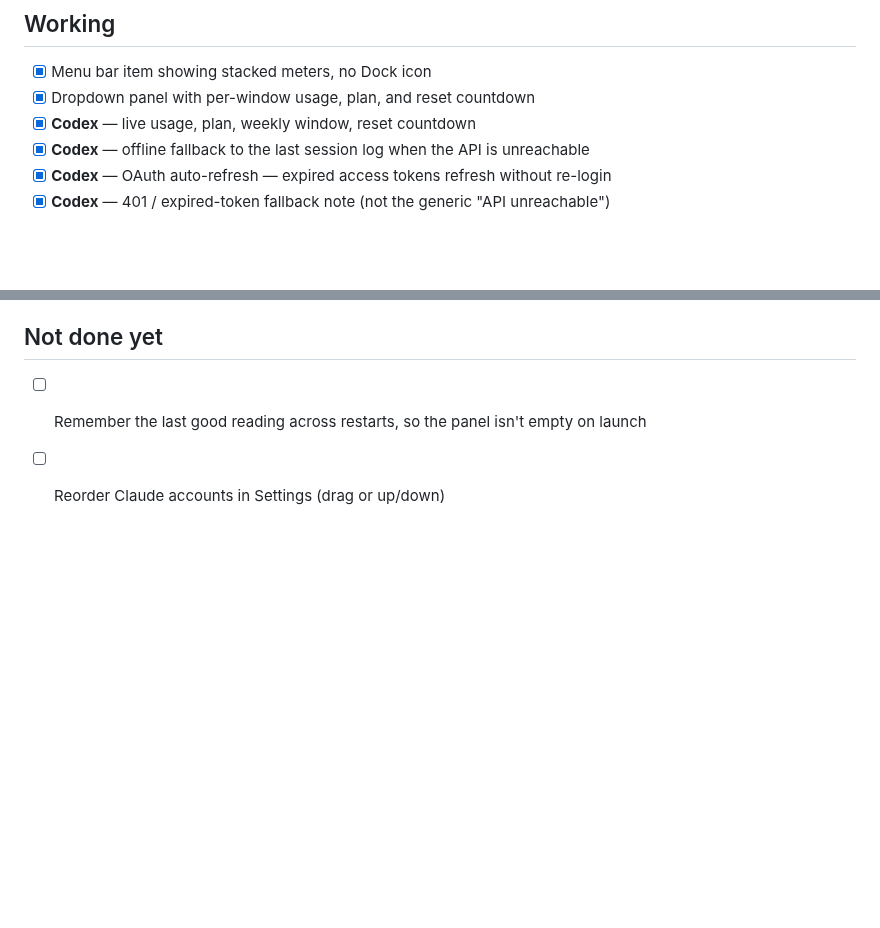
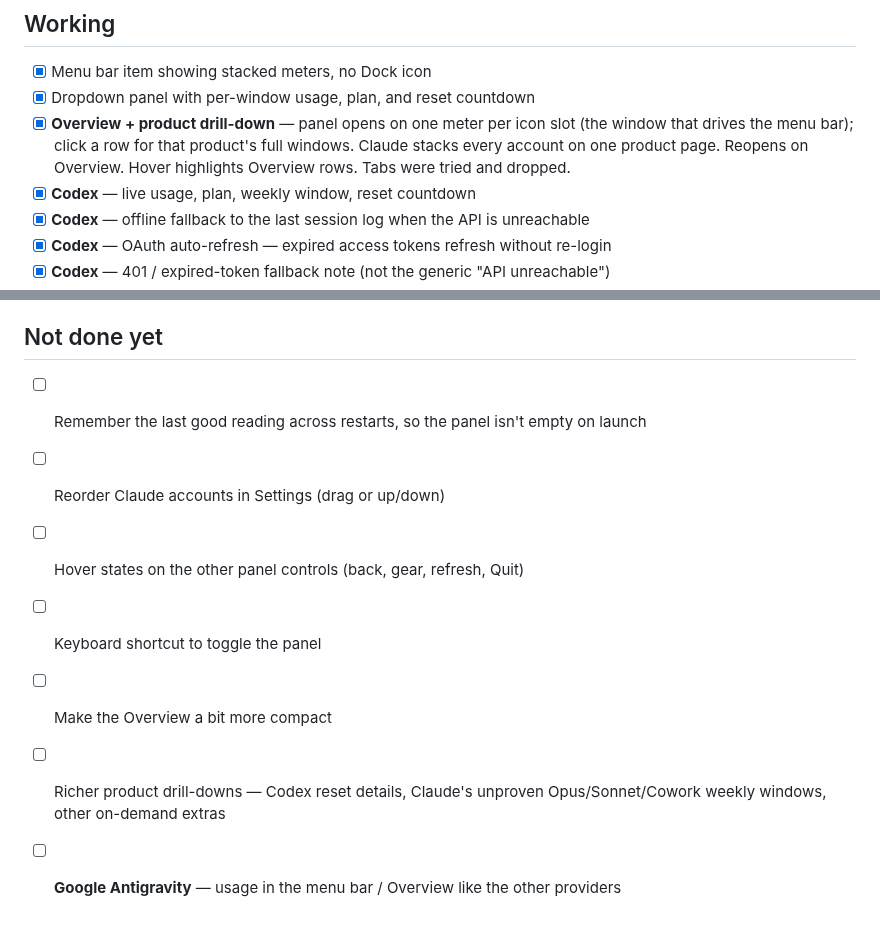
Before and after one commit to bjardon/respawken, a Markdown page: TODO.md, 2 parts joined by grey strips. Drawn GitHub-style; blank space fills up the shorter version.

```diff
--- a/TODO.md
+++ b/TODO.md
@@ -4,6 +4,10 @@
 
 - [x] Menu bar item showing stacked meters, no Dock icon
 - [x] Dropdown panel with per-window usage, plan, and reset countdown
+- [x] **Overview + product drill-down** — panel opens on one meter per icon slot
+      (the window that drives the menu bar); click a row for that product's full
+      windows. Claude stacks every account on one product page. Reopens on Overview.
+      Hover highlights Overview rows. Tabs were tried and dropped.
 - [x] **Codex** — live usage, plan, weekly window, reset countdown
 - [x] **Codex** — offline fallback to the last session log when the API is unreachable
 - [x] **Codex** — OAuth auto-refresh — expired access tokens refresh without re-login
@@ -52,3 +56,9 @@
 
 - [ ] Remember the last good reading across restarts, so the panel isn't empty on launch
 - [ ] Reorder Claude accounts in Settings (drag or up/down)
+- [ ] Hover states on the other panel controls (back, gear, refresh, Quit)
+- [ ] Keyboard shortcut to toggle the panel
+- [ ] Make the Overview a bit more compact
+- [ ] Richer product drill-downs — Codex reset details, Claude's unproven
+      Opus/Sonnet/Cowork weekly windows, other on-demand extras
+- [ ] **Google Antigravity** — usage in the menu bar / Overview like the other providers
```
Also changed, not shown: README.md (+4 -0 lines), docs/panel.png, 1 other file.
